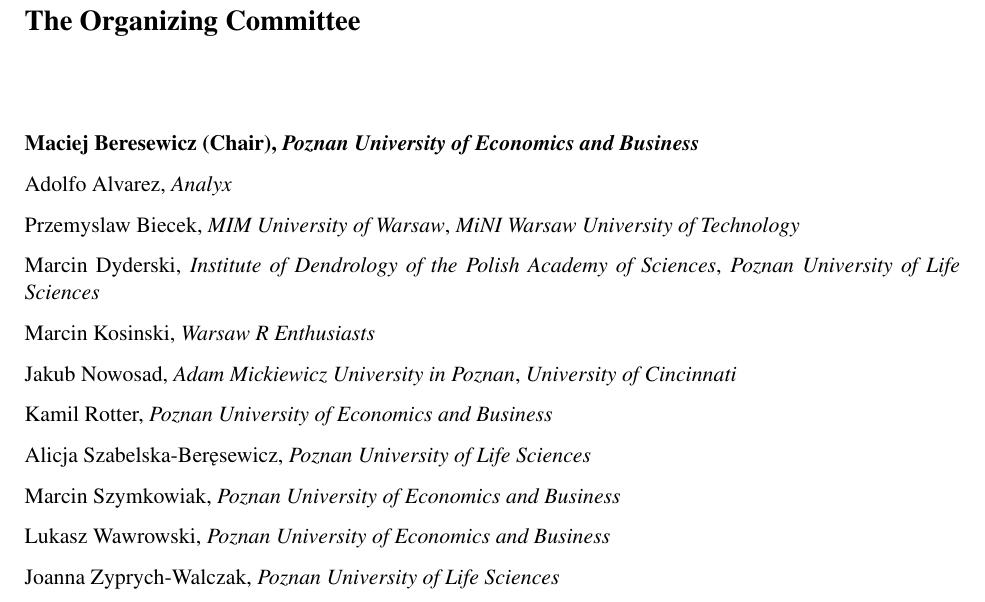
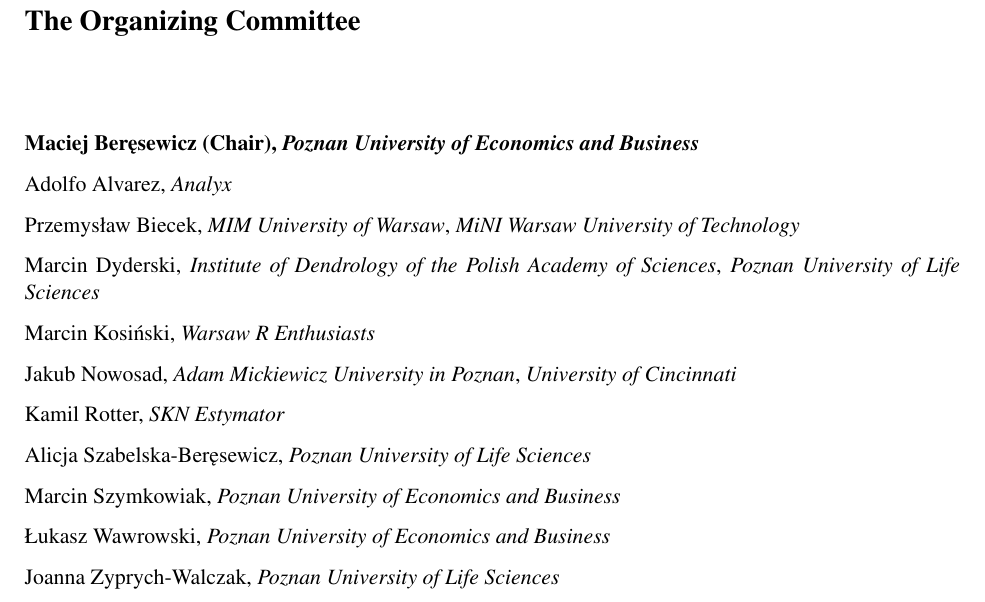
Before and after one commit to eRum2016/Book-of-abstracts, a LaTeX thesis (boa.tex): part of page 3 of 89, cut so that both start at the same text. Compiled offline with pdfLaTeX.

Commit message:
update The Organizing Committee cd.

```diff
--- a/boa.tex
+++ b/boa.tex
@@ -82,25 +82,25 @@
 
 \chapter{The Organizing Committee}
 
-\textbf{Maciej Beresewicz (Chair), \textit{Poznan University of Economics and Business}}
+\textbf{Maciej Beręsewicz (Chair), \textit{Poznan University of Economics and Business}}
 
 Adolfo Alvarez, \textit{Analyx}
 
-Przemyslaw Biecek, \textit{MIM University of Warsaw}, \textit{MiNI Warsaw University of Technology}
+Przemysław Biecek, \textit{MIM University of Warsaw}, \textit{MiNI Warsaw University of Technology}
 
 Marcin Dyderski, \textit{Institute of Dendrology of the Polish Academy of Sciences}, \textit{Poznan University of Life Sciences}
 
-Marcin Kosinski, \textit{Warsaw R Enthusiasts}
+Marcin Kosiński, \textit{Warsaw R Enthusiasts}
 
 Jakub Nowosad, \textit{Adam Mickiewicz University in Poznan}, \textit{University of Cincinnati}
 
-Kamil Rotter, \textit{Poznan University of Economics and Business}
+Kamil Rotter, \textit{SKN Estymator}
 
 Alicja Szabelska-Beręsewicz, \textit{Poznan University of Life Sciences}
 
 Marcin Szymkowiak, \textit{Poznan University of Economics and Business}
 
-Lukasz Wawrowski, \textit{Poznan University of Economics and Business}
+Łukasz Wawrowski, \textit{Poznan University of Economics and Business}
 
 Joanna Zyprych-Walczak, \textit{Poznan University of Life Sciences}
 
```
